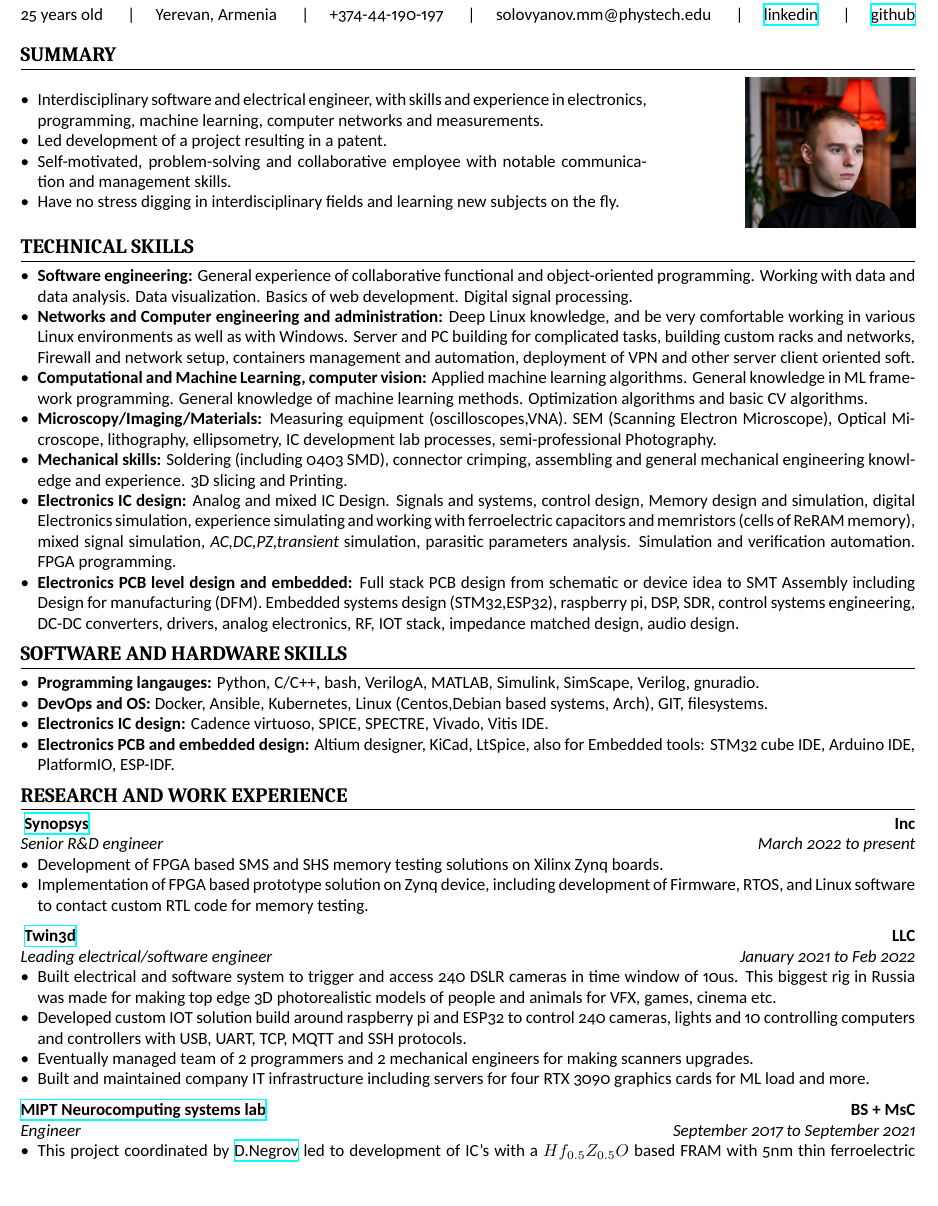
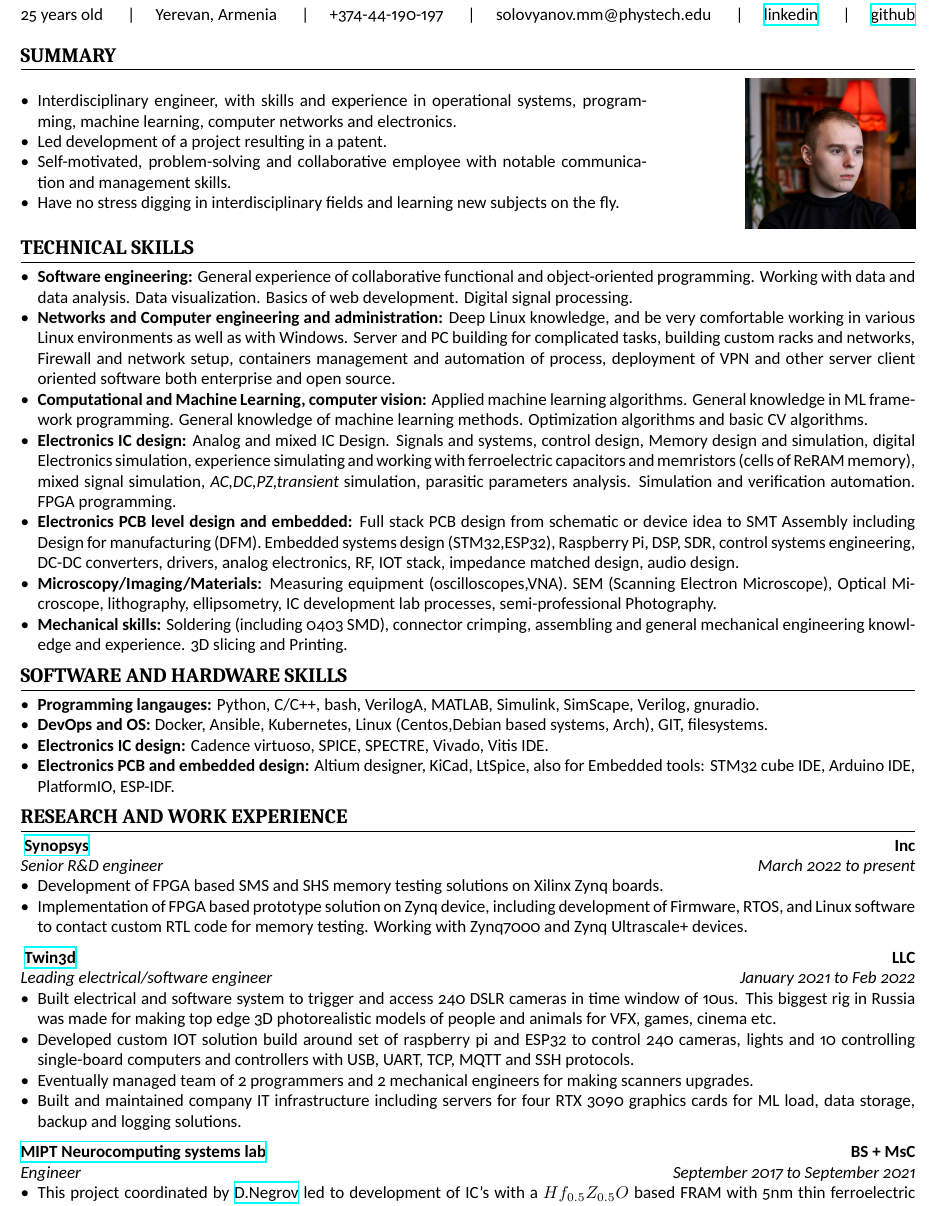
Before and after one commit to mikprin/CV, a LaTeX CV (with_picture_liux/cv.tex): part of page 1 of 2, cut so that both start at the same text, the shorter picture padded with empty space. Compiled offline with XeLaTeX.

Commit message:
Linux cv

```diff
--- a/with_picture_liux/cv.tex
+++ b/with_picture_liux/cv.tex
@@ -33,7 +33,7 @@ solovyanov.mm@phystech.edu \cvinfosep
 \section{Summary}
 \begin{minipage}{0.7\textwidth}
    \begin{itemize}
-      \item Interdisciplinary software and electrical engineer,  with skills and experience in electronics, programming, machine learning, computer networks and measurements.
+      \item Interdisciplinary engineer,  with skills and experience in operational systems, programming, machine learning, computer networks and electronics.
       \item Led development of a project resulting in a patent.
       \item Self-motivated, problem-solving and collaborative employee with notable communication and management skills.
       \item Have no stress digging in interdisciplinary fields and learning new subjects on the fly.
@@ -53,12 +53,12 @@ solovyanov.mm@phystech.edu \cvinfosep
 
 \begin{itemize}
    \item \textbf{Software engineering:} General experience of collaborative functional and object-oriented programming. Working with data and data analysis. Data visualization. Basics of web development. Digital signal processing.
-\item \textbf{Networks and Computer engineering and administration:} Deep Linux knowledge, and be very comfortable working in various Linux environments as well as with Windows. Server and PC building for complicated tasks, building custom racks and networks, Firewall and network setup, containers management and automation, deployment of VPN and other server client oriented soft.
+   \item \textbf{Networks and Computer engineering and administration:} Deep Linux knowledge, and be very comfortable working in various Linux environments as well as with Windows. Server and PC building for complicated tasks, building custom racks and networks, Firewall and network setup, containers management and automation of process, deployment of VPN and other server client oriented software both enterprise and open source.
    \item \textbf{Computational and Machine Learning, computer vision:} Applied machine learning algorithms. General knowledge in ML framework programming. General knowledge of machine learning methods. Optimization algorithms and basic CV algorithms.
+   \item \textbf{Electronics IC design:} Analog and mixed IC Design. Signals and systems, control design, Memory design and simulation, digital Electronics simulation, experience simulating and working with ferroelectric capacitors and memristors (cells of ReRAM memory), mixed signal simulation, \textit{AC,DC,PZ,transient} simulation, parasitic parameters analysis. Simulation and verification automation. FPGA programming.
+   \item \textbf{Electronics PCB level design and embedded:} Full stack PCB design from schematic or device idea to SMT Assembly including Design for manufacturing (DFM). Embedded systems design (STM32,ESP32), Raspberry Pi, DSP, SDR,  control systems engineering, DC-DC converters, drivers, analog electronics, RF, IOT stack, impedance matched design, audio design.
    \item \textbf{Microscopy/Imaging/Materials:} Measuring equipment (oscilloscopes,VNA). SEM (Scanning Electron Microscope), Optical Microscope, lithography, ellipsometry, IC development lab processes, semi-professional Photography.
    \item \textbf{Mechanical skills:} Soldering (including 0403 SMD), connector crimping,  assembling and general mechanical engineering knowledge and experience. 3D slicing and Printing.
-\item \textbf{Electronics IC design:} Analog and mixed IC Design. Signals and systems, control design, Memory design and simulation, digital Electronics simulation, experience simulating and working with ferroelectric capacitors and memristors (cells of ReRAM memory), mixed signal simulation, \textit{AC,DC,PZ,transient} simulation, parasitic parameters analysis. Simulation and verification automation. FPGA programming.
-\item \textbf{Electronics PCB level design and embedded:} Full stack PCB design from schematic or device idea to SMT Assembly including Design for manufacturing (DFM). Embedded systems design (STM32,ESP32), raspberry pi, DSP, SDR,  control systems engineering, DC-DC converters, drivers, analog electronics, RF, IOT stack, impedance matched design, audio design.
 \end{itemize}
 
 \section{Software and Hardware Skills}
@@ -74,15 +74,15 @@ solovyanov.mm@phystech.edu \cvinfosep
 [Senior R\&D engineer][March 2022 to present]
    \begin{itemize}
       \item Development of FPGA based SMS and SHS memory testing solutions on Xilinx Zynq boards.
-      \item Implementation of FPGA based prototype solution on Zynq device, including development of Firmware, RTOS, and Linux software to contact custom RTL code for memory testing.
+      \item Implementation of FPGA based prototype solution on Zynq device, including development of Firmware, RTOS, and Linux software to contact custom RTL code for memory testing. Working with Zynq7000 and Zynq Ultrascale+ devices.
    \end{itemize}
 
 \cvsubsection{ \href{http://twin3d.pro}{Twin3d}}[LLC][Leading electrical/software engineer][January 2021 to Feb 2022]
 \begin{itemize}
    \item Built electrical and software system to trigger and access 240 DSLR cameras in time window of 10us. This biggest rig in Russia was made for making top edge 3D photorealistic models of people and animals for VFX, games, cinema etc.
-   \item Developed custom IOT solution build around raspberry pi and ESP32 to control 240 cameras, lights and 10 controlling computers and controllers with USB, UART, TCP, MQTT and SSH protocols.
+   \item Developed custom IOT solution build around set of raspberry pi and ESP32 to control 240 cameras, lights and 10 controlling single-board computers and controllers with USB, UART, TCP, MQTT and SSH protocols.
    \item Eventually managed team of 2 programmers and 2 mechanical engineers for making scanners upgrades.
-   \item Built and maintained company IT infrastructure including servers for four RTX 3090 graphics cards for ML load and more.
+   \item Built and maintained company IT infrastructure including servers for four RTX 3090 graphics cards for ML load, data storage, backup and logging solutions.
 \end{itemize}
 
 \cvsubsection{\href{https://mipt.ru/english/}{MIPT Neurocomputing systems lab}}[BS + MsC]
```
Also changed, not shown: with_picture_liux/cv.tex (2 more changed lines), 1 other file. Lines whose indentation alone changed are shown as unchanged.
